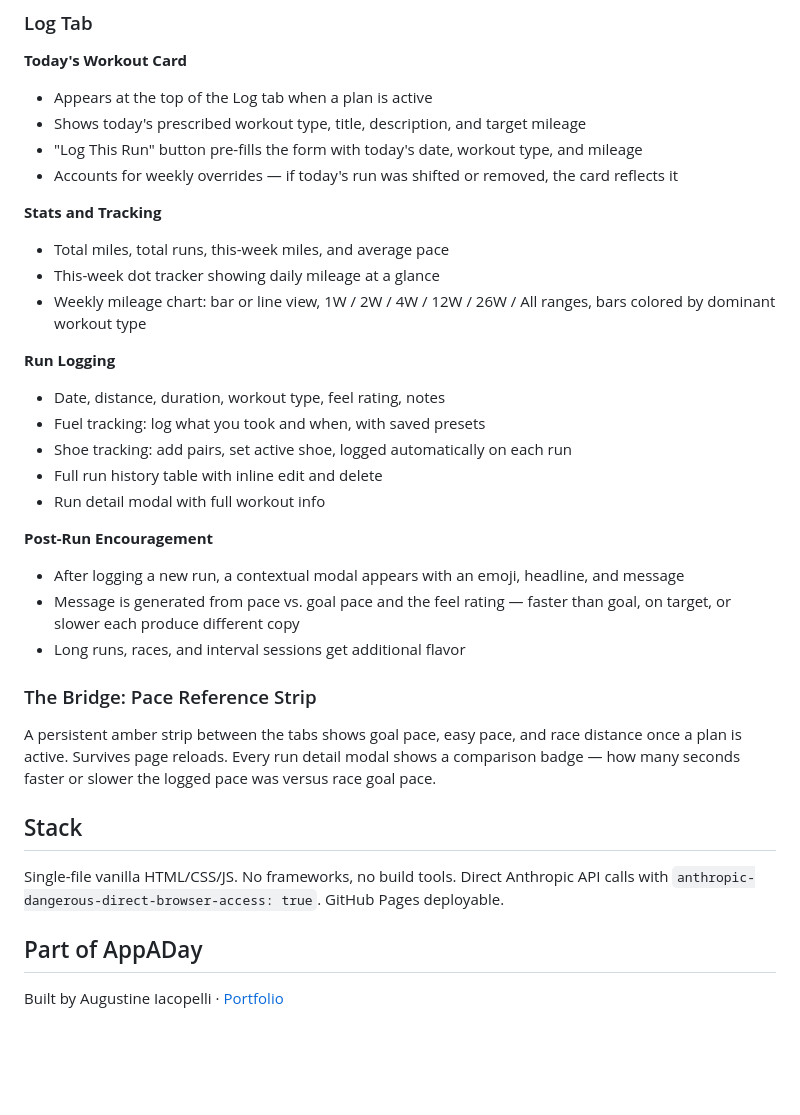
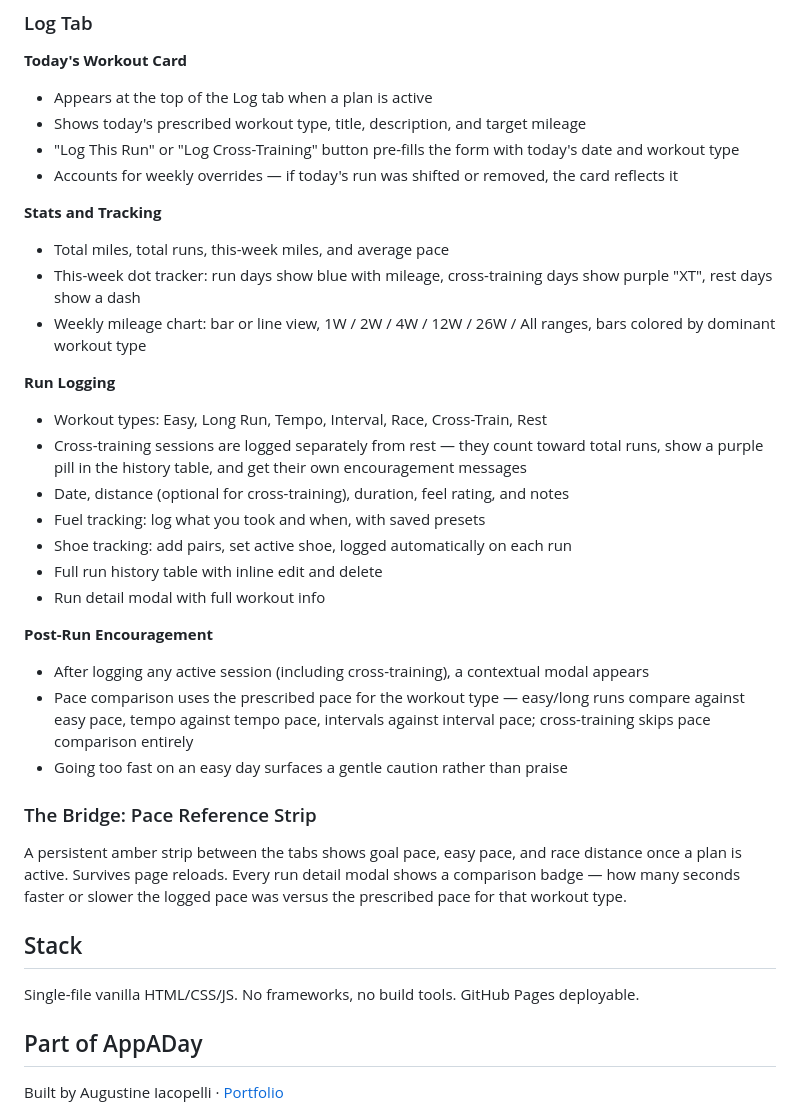
Before and after one commit to augustineiacopelli/appaday-051-pace-log, a Markdown page: README.md, the part around the change. GitHub-like rendering; blank space fills up the shorter version.

Commit message:
Revise workout logging and encouragement sections
Updated workout logging and encouragement details in README.

```diff
--- a/README.md
+++ b/README.md
@@ -34,32 +34,34 @@
 **Today's Workout Card**
 - Appears at the top of the Log tab when a plan is active
 - Shows today's prescribed workout type, title, description, and target mileage
-- "Log This Run" button pre-fills the form with today's date, workout type, and mileage
+- "Log This Run" or "Log Cross-Training" button pre-fills the form with today's date and workout type
 - Accounts for weekly overrides — if today's run was shifted or removed, the card reflects it
 
 **Stats and Tracking**
 - Total miles, total runs, this-week miles, and average pace
-- This-week dot tracker showing daily mileage at a glance
+- This-week dot tracker: run days show blue with mileage, cross-training days show purple "XT", rest days show a dash
 - Weekly mileage chart: bar or line view, 1W / 2W / 4W / 12W / 26W / All ranges, bars colored by dominant workout type
 
 **Run Logging**
-- Date, distance, duration, workout type, feel rating, notes
+- Workout types: Easy, Long Run, Tempo, Interval, Race, Cross-Train, Rest
+- Cross-training sessions are logged separately from rest — they count toward total runs, show a purple pill in the history table, and get their own encouragement messages
+- Date, distance (optional for cross-training), duration, feel rating, and notes
 - Fuel tracking: log what you took and when, with saved presets
 - Shoe tracking: add pairs, set active shoe, logged automatically on each run
 - Full run history table with inline edit and delete
 - Run detail modal with full workout info
 
 **Post-Run Encouragement**
-- After logging a new run, a contextual modal appears with an emoji, headline, and message
-- Message is generated from pace vs. goal pace and the feel rating — faster than goal, on target, or slower each produce different copy
-- Long runs, races, and interval sessions get additional flavor
+- After logging any active session (including cross-training), a contextual modal appears
+- Pace comparison uses the prescribed pace for the workout type — easy/long runs compare against easy pace, tempo against tempo pace, intervals against interval pace; cross-training skips pace comparison entirely
+- Going too fast on an easy day surfaces a gentle caution rather than praise
 
 ### The Bridge: Pace Reference Strip
 
-A persistent amber strip between the tabs shows goal pace, easy pace, and race distance once a plan is active. Survives page reloads. Every run detail modal shows a comparison badge — how many seconds faster or slower the logged pace was versus race goal pace.
+A persistent amber strip between the tabs shows goal pace, easy pace, and race distance once a plan is active. Survives page reloads. Every run detail modal shows a comparison badge — how many seconds faster or slower the logged pace was versus the prescribed pace for that workout type.
 
 ## Stack
-Single-file vanilla HTML/CSS/JS. No frameworks, no build tools. Direct Anthropic API calls with `anthropic-dangerous-direct-browser-access: true`. GitHub Pages deployable.
+Single-file vanilla HTML/CSS/JS. No frameworks, no build tools. GitHub Pages deployable.
 
 ## Part of AppADay
 Built by Augustine Iacopelli · [Portfolio](https://augustineiacopelli.github.io/appaday/)
```
